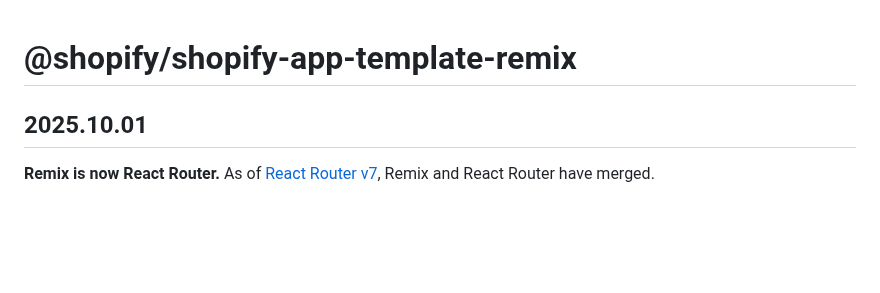
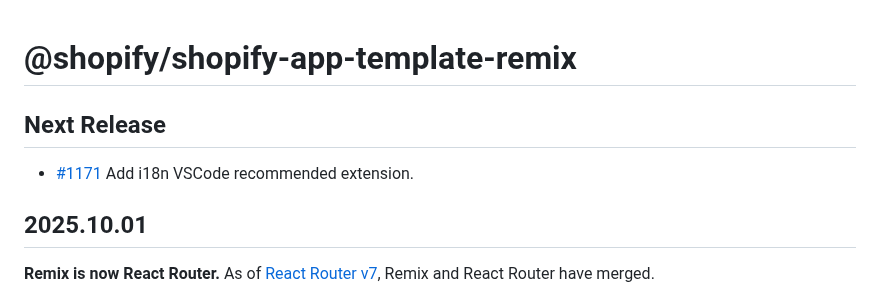
Before and after one commit to Shopify/shopify-app-template-remix, a Markdown page: CHANGELOG.md, the part around the change. Rendered like a GitHub page; blank space fills up the shorter version.

```diff
--- a/CHANGELOG.md
+++ b/CHANGELOG.md
@@ -1,4 +1,8 @@
 # @shopify/shopify-app-template-remix
+
+## Next Release
+
+- [#1171](https://github.com/Shopify/shopify-app-template-remix/pull/1171) Add i18n VSCode recommended extension.
 
 ## 2025.10.01
 
```
